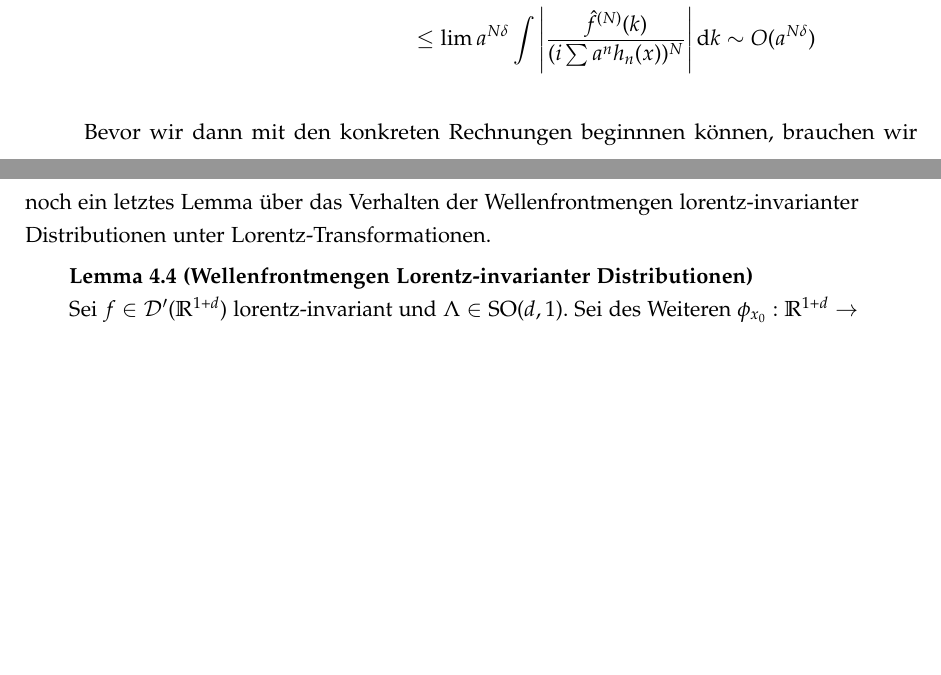
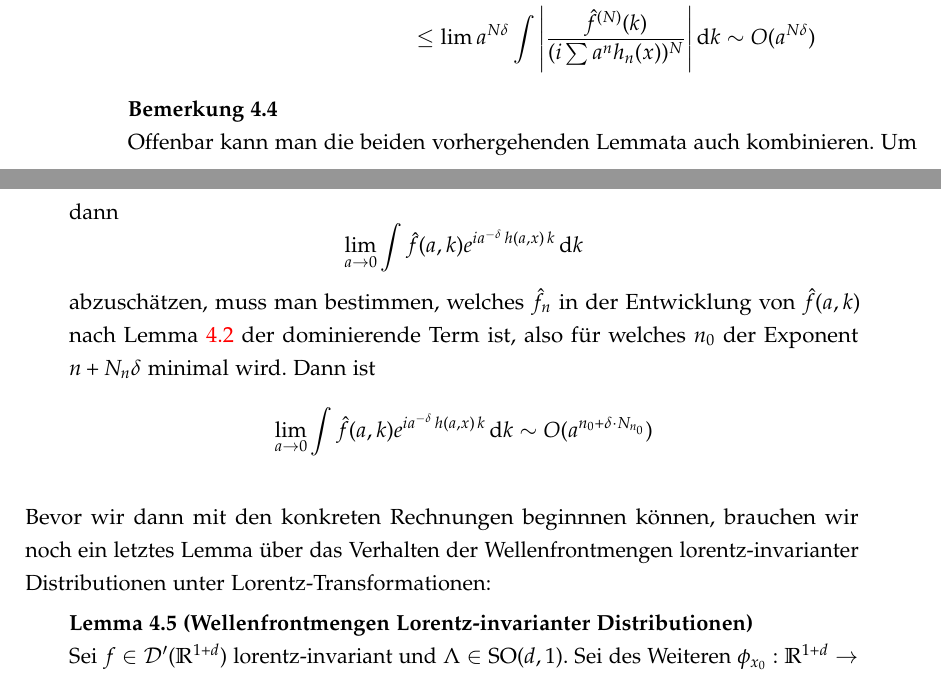
Before and after one commit to jlbosse/Bachelorarbeit, a LaTeX thesis (Aufschrieb/main.tex, which reads Aufschrieb/substitutionen.tex): two parts of pages 34 and 35 of 67, joined at a grey line, cut so that both start at the same text, the shorter picture padded with empty space. The pictures show the PDF file Aufschrieb/main.pdf that the author committed with the source.

Commit message:
geändert:       Aufschrieb/main.pdf 	geändert:       Aufschrieb/substitutionen.tex

```diff
--- a/Aufschrieb/substitutionen.tex
+++ b/Aufschrieb/substitutionen.tex
@@ -191,7 +191,17 @@ Für \(a\) klein genug setzen wir die Potenzreihe für \(h\) ein und integrieren
 \end{align*}
 \end{proof}
 
-Bevor wir dann mit den konkreten Rechnungen beginnnen können, brauchen wir noch ein letztes Lemma über das Verhalten der Wellenfrontmengen lorentz-invarianter Distributionen unter Lorentz-Transformationen.
+\begin{remark}
+    Offenbar kann man die beiden vorhergehenden Lemmata auch kombinieren. Um dann \[\lim_{a \to 0} \int \hat f(a,k) e^{i a^{-\delta}\, h (a,x) \,k} \d k\]
+    abzuschätzen, muss man bestimmen, welches \(\hat f_n\) in der Entwicklung von \(\hat f(a,k)\) nach \cref{lemm:f_a_abschaetzen} der dominierende Term ist, also für welches \(n_0\) der Exponent \(n+N_n \delta\) minimal wird. Dann ist
+    \[
+    \lim_{a \to 0} \int \hat f(a,k) e^{i a^{-\delta}\, h (a,x) \,k} \d k
+    \sim
+    O(a^{n_0+\delta \cdot N_{n_0}})
+    \]
+\end{remark}
+
+Bevor wir dann mit den konkreten Rechnungen beginnnen können, brauchen wir noch ein letztes Lemma über das Verhalten der Wellenfrontmengen lorentz-invarianter Distributionen unter Lorentz-Transformationen:
 
 \begin{lemma}[Wellenfrontmengen Lorentz-invarianter Distributionen]
 \label{lemm:wavefrontset_and_lorentz}
```
Also changed, not shown: Aufschrieb/main.pdf, Aufschrieb/substitutionen.tex (6 more changed lines).
